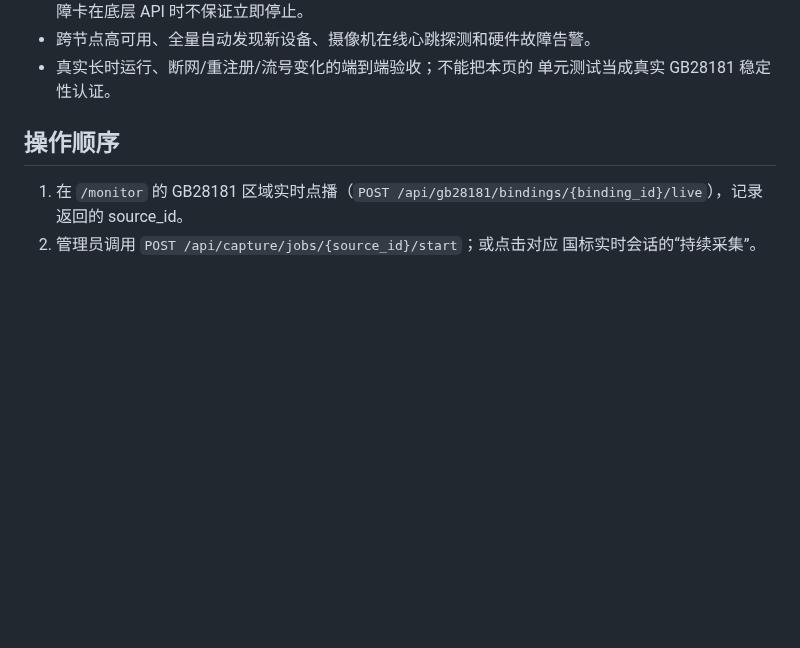
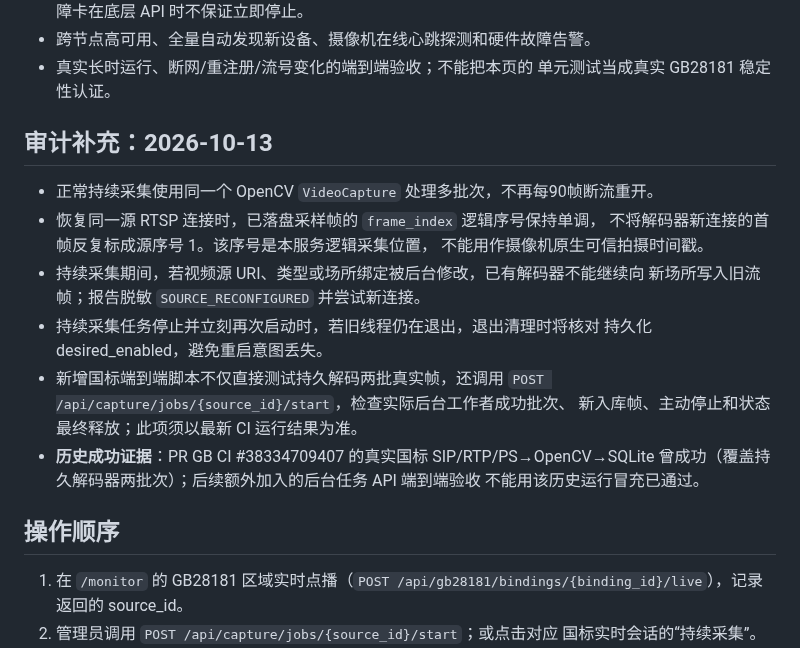
Before and after one commit to yituanxing/test3, a Markdown page: deploy/CONTINUOUS_CAPTURE_MVP.md, the part around the change. Rendered like a GitHub page; blank space fills up the shorter version.

Commit message:
docs(capture): explain durable ordinal, rebind fence, rearm and actual background-worker E2E gate

```diff
--- a/deploy/CONTINUOUS_CAPTURE_MVP.md
+++ b/deploy/CONTINUOUS_CAPTURE_MVP.md
@@ -32,6 +32,23 @@
 - 跨节点高可用、全量自动发现新设备、摄像机在线心跳探测和硬件故障告警。
 - 真实长时运行、断网/重注册/流号变化的端到端验收；不能把本页的
   单元测试当成真实 GB28181 稳定性认证。
+
+## 审计补充：2026-10-13
+
+- 正常持续采集使用同一个 OpenCV `VideoCapture` 处理多批次，不再每90帧断流重开。
+- 恢复同一源 RTSP 连接时，已落盘采样帧的 `frame_index` 逻辑序号保持单调，
+  不将解码器新连接的首帧反复标成源序号 1。该序号是本服务逻辑采集位置，
+  不能用作摄像机原生可信拍摄时间戳。
+- 持续采集期间，若视频源 URI、类型或场所绑定被后台修改，已有解码器不能继续向
+  新场所写入旧流帧；报告脱敏 `SOURCE_RECONFIGURED` 并尝试新连接。
+- 持续采集任务停止并立刻再次启动时，若旧线程仍在退出，退出清理时将核对
+  持久化 desired_enabled，避免重启意图丢失。
+- 新增国标端到端脚本不仅直接测试持久解码两批真实帧，还调用
+  `POST /api/capture/jobs/{source_id}/start`，检查实际后台工作者成功批次、
+  新入库帧、主动停止和状态最终释放；此项须以最新 CI 运行结果为准。
+- **历史成功证据**：PR GB CI #38334709407 的真实国标 SIP/RTP/PS→OpenCV→SQLite
+  曾成功（覆盖持久解码器两批次）；后续额外加入的后台任务 API 端到端验收
+  不能用该历史运行冒充已通过。
 
 ## 操作顺序
 
```
